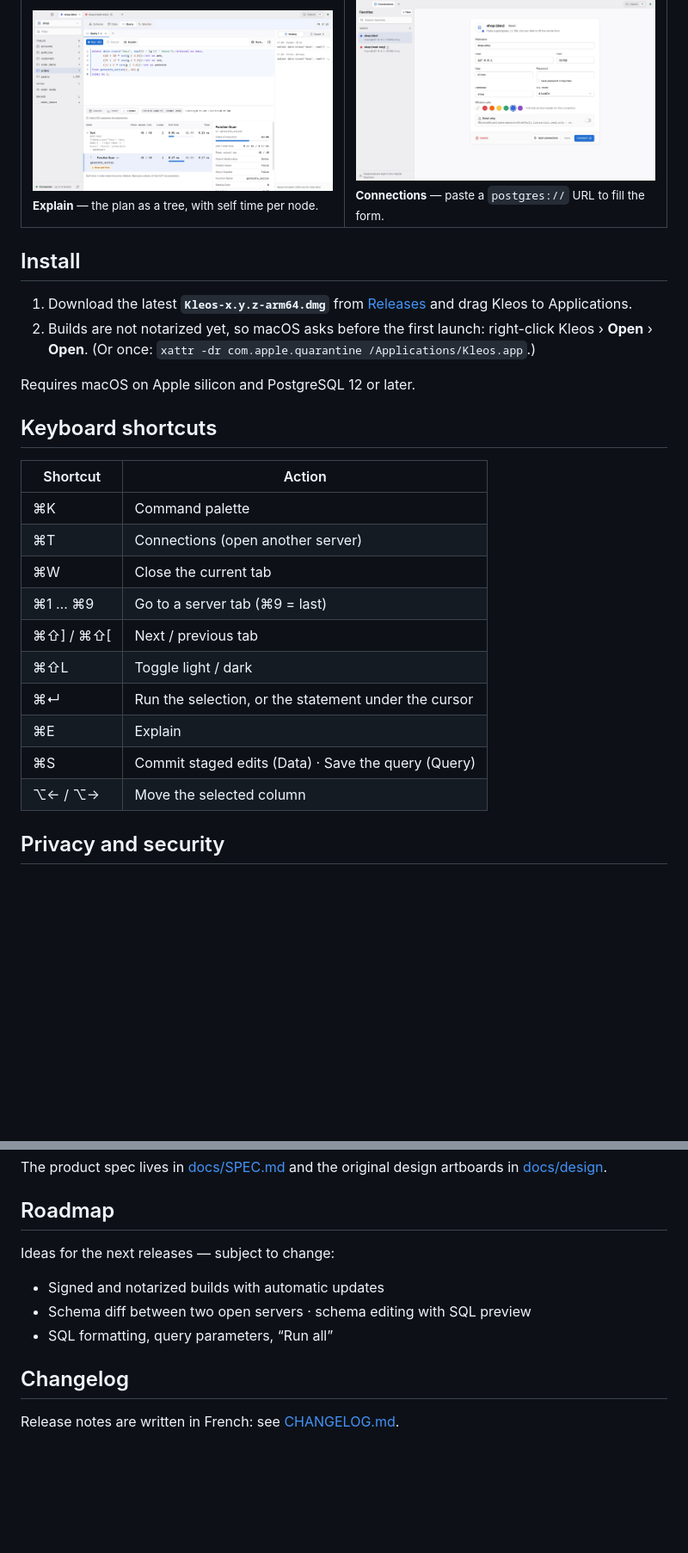
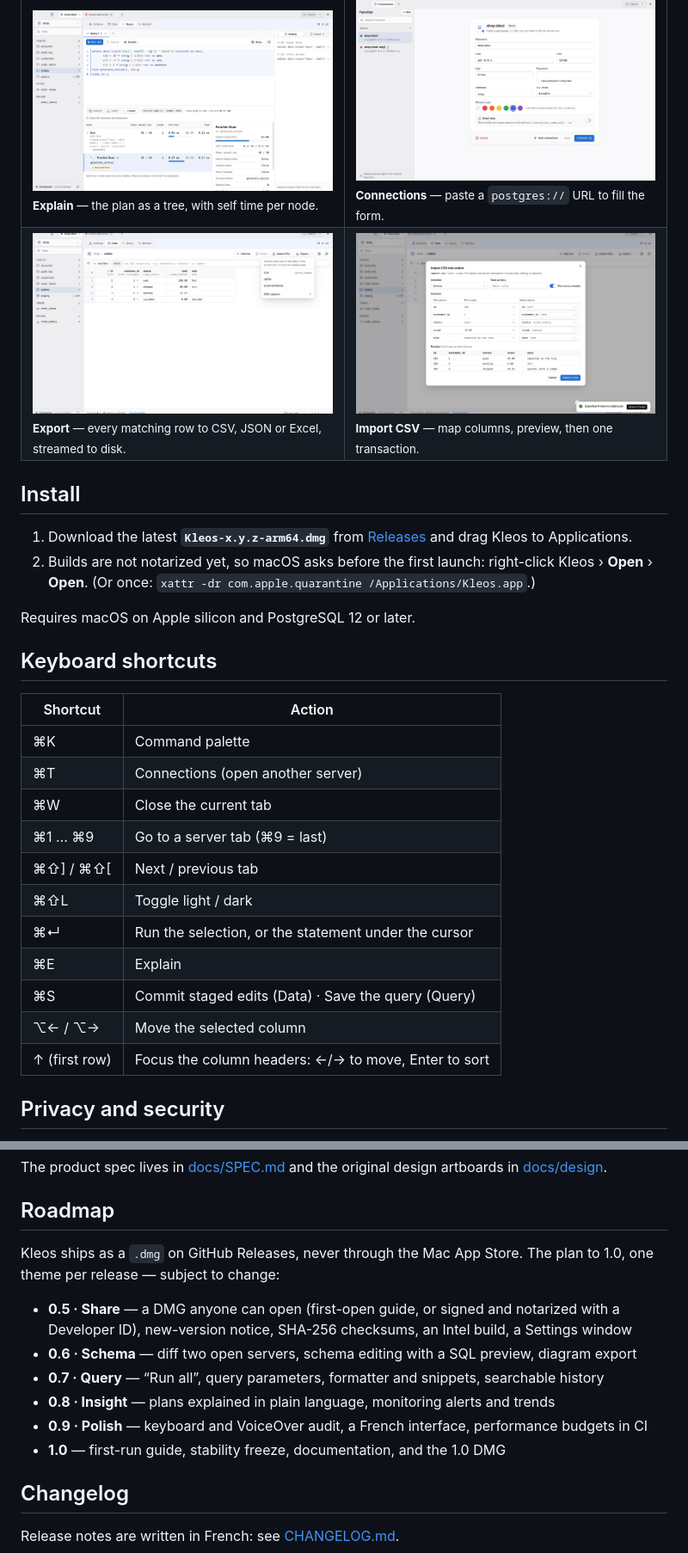
Before and after one commit to ArnaudFeelbat/kleos, a Markdown page: README.md, 2 parts joined by grey strips. Shown at 86% size. Rendered like a GitHub page; pictures changed too: docs/screenshots/export-menu.jpg (added), docs/screenshots/import-csv.jpg (added); blank space fills up the shorter version.

Commit message:
docs(readme): 0.4 gallery, SSH and files in the architecture, header shortcut, roadmap to 1.0
Export and Import CSV screenshots; the architecture shows the optional SSH tunnel
and the files export/import touch; the roadmap follows the evolution plan (0.5
Share … 1.0) and says Kleos ships as a .dmg, not through the App Store.

Co-Authored-By: Claude Opus 5.5 <noreply@anthropic.com>

```diff
--- a/README.md
+++ b/README.md
@@ -69,6 +69,10 @@ and watch your server live — one window, one tab per server.
     <td><img src="docs/screenshots/explain.jpg" alt="An EXPLAIN ANALYZE plan as a tree with self-time bars" /><br /><sub><b>Explain</b> — the plan as a tree, with self time per node.</sub></td>
     <td><img src="docs/screenshots/connections.jpg" alt="The connections screen with saved favorites" /><br /><sub><b>Connections</b> — paste a <code>postgres://</code> URL to fill the form.</sub></td>
   </tr>
+  <tr>
+    <td><img src="docs/screenshots/export-menu.jpg" alt="The Export menu on a table: CSV, JSON or Excel workbook" /><br /><sub><b>Export</b> — every matching row to CSV, JSON or Excel, streamed to disk.</sub></td>
+    <td><img src="docs/screenshots/import-csv.jpg" alt="The Import CSV dialog with column mapping and a preview" /><br /><sub><b>Import CSV</b> — map columns, preview, then one transaction.</sub></td>
+  </tr>
 </table>
 
 ## Install
@@ -82,18 +86,19 @@ Requires macOS on Apple silicon and PostgreSQL 12 or later.
 
 ## Keyboard shortcuts
 
-| Shortcut  | Action                                               |
-| --------- | ---------------------------------------------------- |
-| ⌘K        | Command palette                                      |
-| ⌘T        | Connections (open another server)                    |
-| ⌘W        | Close the current tab                                |
-| ⌘1 … ⌘9   | Go to a server tab (⌘9 = last)                       |
-| ⌘⇧] / ⌘⇧[ | Next / previous tab                                  |
-| ⌘⇧L       | Toggle light / dark                                  |
-| ⌘↵        | Run the selection, or the statement under the cursor |
-| ⌘E        | Explain                                              |
-| ⌘S        | Commit staged edits (Data) · Save the query (Query)  |
-| ⌥← / ⌥→   | Move the selected column                             |
+| Shortcut      | Action                                               |
+| ------------- | ---------------------------------------------------- |
+| ⌘K            | Command palette                                      |
+| ⌘T            | Connections (open another server)                    |
+| ⌘W            | Close the current tab                                |
+| ⌘1 … ⌘9       | Go to a server tab (⌘9 = last)                       |
+| ⌘⇧] / ⌘⇧[     | Next / previous tab                                  |
+| ⌘⇧L           | Toggle light / dark                                  |
+| ⌘↵            | Run the selection, or the statement under the cursor |
+| ⌘E            | Explain                                              |
+| ⌘S            | Commit staged edits (Data) · Save the query (Query)  |
+| ⌥← / ⌥→       | Move the selected column                             |
+| ↑ (first row) | Focus the column headers: ←/→ to move, Enter to sort |
 
 ## Privacy and security
 
@@ -159,11 +167,16 @@ artboards in [docs/design](docs/design).
 
 ## Roadmap
 
-Ideas for the next releases — subject to change:
+Kleos ships as a `.dmg` on GitHub Releases, never through the Mac App Store. The plan to 1.0,
+one theme per release — subject to change:
 
-- Signed and notarized builds with automatic updates
-- Schema diff between two open servers · schema editing with SQL preview
-- SQL formatting, query parameters, “Run all”
+- **0.5 · Share** — a DMG anyone can open (first-open guide, or signed and notarized with a
+  Developer ID), new-version notice, SHA-256 checksums, an Intel build, a Settings window
+- **0.6 · Schema** — diff two open servers, schema editing with a SQL preview, diagram export
+- **0.7 · Query** — “Run all”, query parameters, formatter and snippets, searchable history
+- **0.8 · Insight** — plans explained in plain language, monitoring alerts and trends
+- **0.9 · Polish** — keyboard and VoiceOver audit, a French interface, performance budgets in CI
+- **1.0** — first-run guide, stability freeze, documentation, and the 1.0 DMG
 
 ## Changelog
 
```
Also changed, not shown: other parts of README.md (+4 -1 lines).
